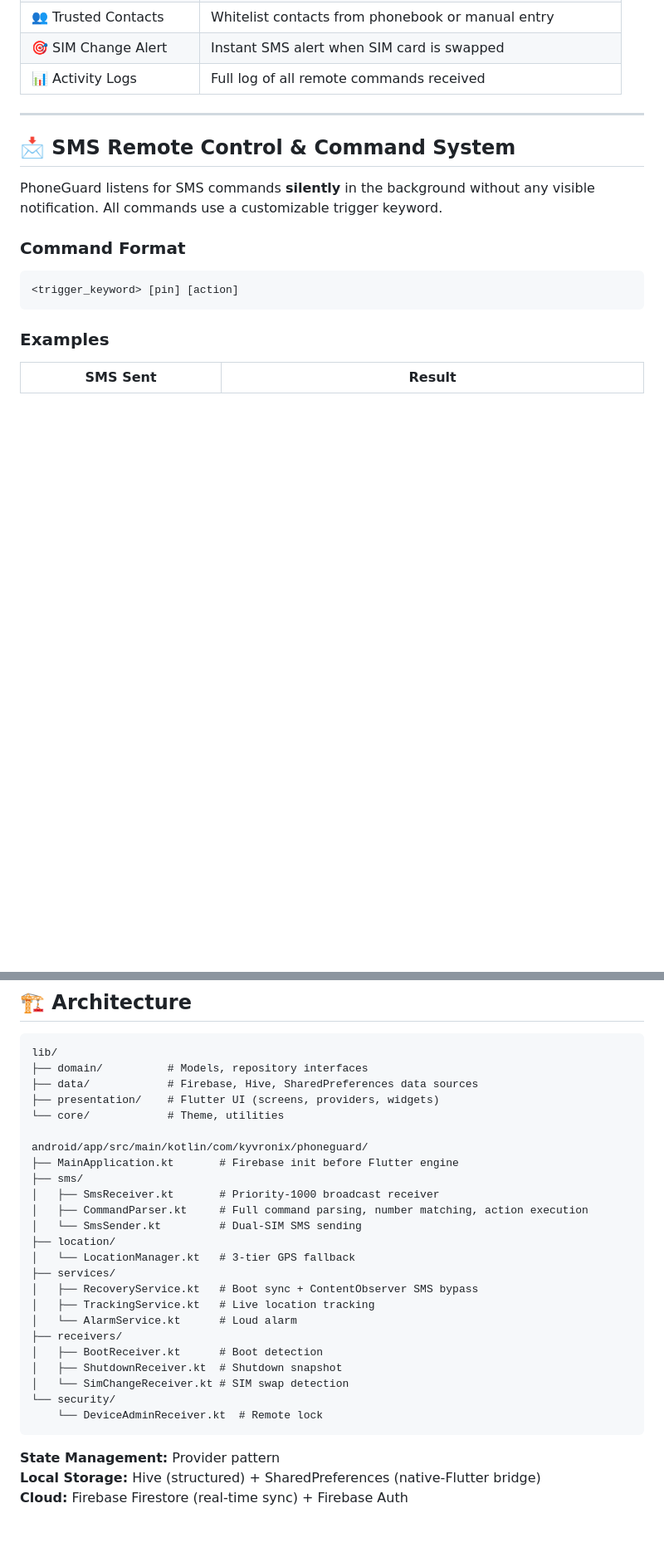
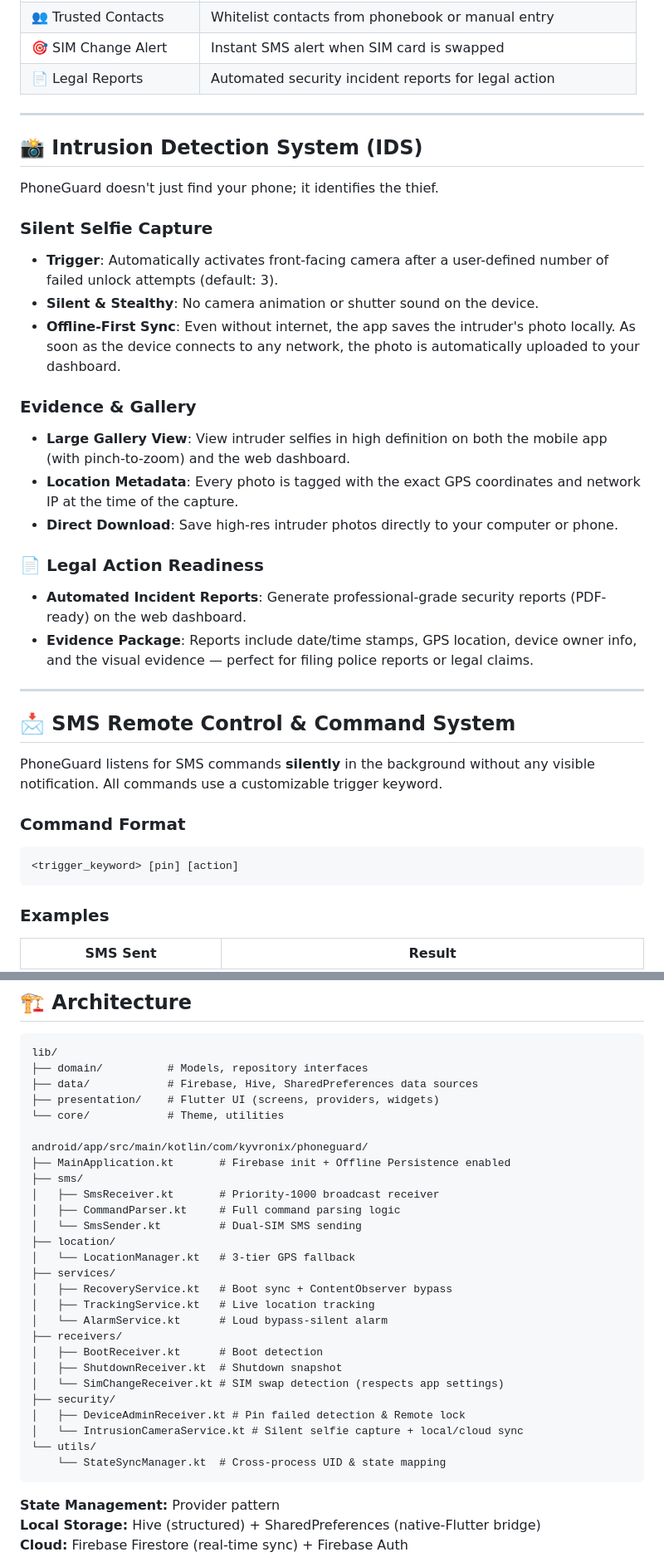
Before and after one commit to ak0586/phoneguard, a Markdown page: README.md, 2 parts joined by grey strips. Shown at 83% size. Drawn GitHub-style; blank space fills up the shorter version.

Commit message:
Finalizing Phase 1: Intrusion Detection, SIM swap logic, and comprehensive documentation update

````diff
--- a/README.md
+++ b/README.md
@@ -33,7 +34,27 @@
 | 🌐 Dashboard | Real-time cloud dashboard showing device status |
 | 👥 Trusted Contacts | Whitelist contacts from phonebook or manual entry |
 | 🎯 SIM Change Alert | Instant SMS alert when SIM card is swapped |
-| 📊 Activity Logs | Full log of all remote commands received |
+| 📄 Legal Reports | Automated security incident reports for legal action |
+
+---
+
+## 📸 Intrusion Detection System (IDS)
+
+PhoneGuard doesn't just find your phone; it identifies the thief.
+
+### Silent Selfie Capture
+- **Trigger**: Automatically activates front-facing camera after a user-defined number of failed unlock attempts (default: 3).
+- **Silent & Stealthy**: No camera animation or shutter sound on the device.
+- **Offline-First Sync**: Even without internet, the app saves the intruder's photo locally. As soon as the device connects to any network, the photo is automatically uploaded to your dashboard.
+
+### Evidence & Gallery
+- **Large Gallery View**: View intruder selfies in high definition on both the mobile app (with pinch-to-zoom) and the web dashboard.
+- **Location Metadata**: Every photo is tagged with the exact GPS coordinates and network IP at the time of the capture.
+- **Direct Download**: Save high-res intruder photos directly to your computer or phone.
+
+### 📄 Legal Action Readiness
+- **Automated Incident Reports**: Generate professional-grade security reports (PDF-ready) on the web dashboard.
+- **Evidence Package**: Reports include date/time stamps, GPS location, device owner info, and the visual evidence — perfect for filing police reports or legal claims.
 
 ---
 
@@ -205,23 +231,26 @@ lib/
 └── core/            # Theme, utilities
 
 android/app/src/main/kotlin/com/kyvronix/phoneguard/
-├── MainApplication.kt       # Firebase init before Flutter engine
+├── MainApplication.kt       # Firebase init + Offline Persistence enabled
 ├── sms/
 │   ├── SmsReceiver.kt       # Priority-1000 broadcast receiver
-│   ├── CommandParser.kt     # Full command parsing, number matching, action execution
+│   ├── CommandParser.kt     # Full command parsing logic
 │   └── SmsSender.kt         # Dual-SIM SMS sending
 ├── location/
 │   └── LocationManager.kt   # 3-tier GPS fallback
 ├── services/
-│   ├── RecoveryService.kt   # Boot sync + ContentObserver SMS bypass
+│   ├── RecoveryService.kt   # Boot sync + ContentObserver bypass
 │   ├── TrackingService.kt   # Live location tracking
-│   └── AlarmService.kt      # Loud alarm
+│   └── AlarmService.kt      # Loud bypass-silent alarm
 ├── receivers/
 │   ├── BootReceiver.kt      # Boot detection
 │   ├── ShutdownReceiver.kt  # Shutdown snapshot
-│   └── SimChangeReceiver.kt # SIM swap detection
-└── security/
-    └── DeviceAdminReceiver.kt  # Remote lock
+│   └── SimChangeReceiver.kt # SIM swap detection (respects app settings)
+├── security/
+│   ├── DeviceAdminReceiver.kt # Pin failed detection & Remote lock
+│   └── IntrusionCameraService.kt # Silent selfie capture + local/cloud sync
+└── utils/
+    └── StateSyncManager.kt  # Cross-process UID & state mapping
 ```
 
 **State Management:** Provider pattern
````
Also changed, not shown: other parts of README.md (+11 -3 lines).
